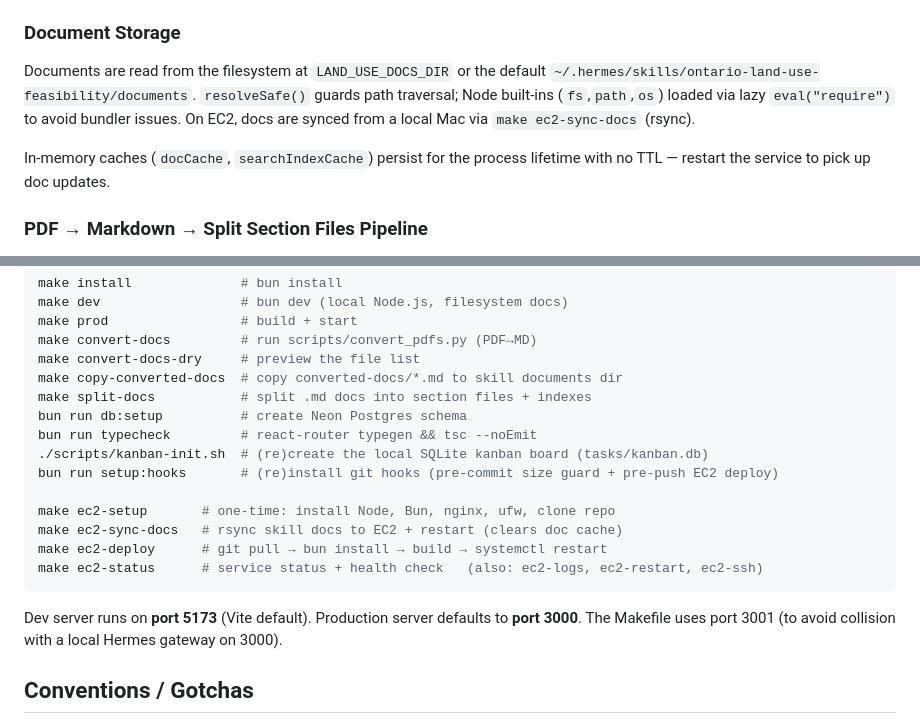
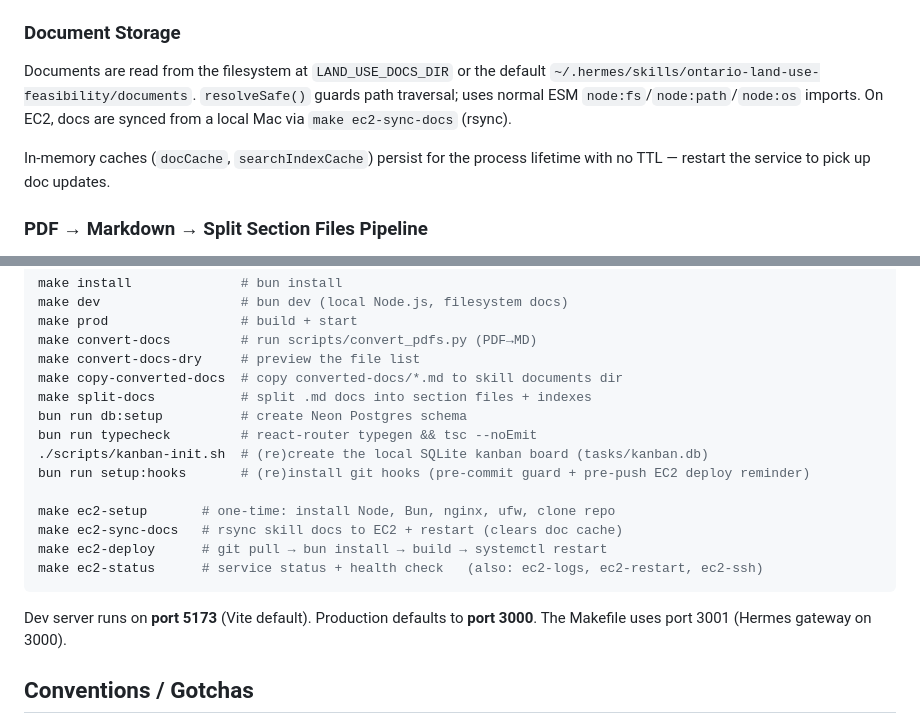
Before and after one commit to viraniaman94/ontario-land-use-chat, a Markdown page: AGENTS.md, 2 parts joined by grey strips. Drawn GitHub-style.

Commit message:
docs(agents): fix stale eval-require and pre-push-hook descriptions
- Document Storage: describe the new ESM node:fs/path/os imports instead
  of the removed eval("require") hack (which was Cloudflare-Workers compat
  and is gone now that the app is Node.js-only).
- setup:hooks line: pre-push is now a non-blocking deploy reminder, not
  an actual deploy step.
- Minor condensation to stay within the 16KB/300-line AGENTS.md budget.

````diff
--- a/AGENTS.md
+++ b/AGENTS.md
@@ -157,12 +157,13 @@ The agent navigates without loading entire large documents:
 
 Documents are read from the filesystem at `LAND_USE_DOCS_DIR` or the default
 `~/.hermes/skills/ontario-land-use-feasibility/documents`. `resolveSafe()`
-guards path traversal; Node built-ins (`fs`,`path`,`os`) loaded via lazy
-`eval("require")` to avoid bundler issues. On EC2, docs are synced from a
-local Mac via `make ec2-sync-docs` (rsync).
+guards path traversal; uses normal ESM `node:fs`/`node:path`/`node:os`
+imports. On EC2, docs are synced from a local Mac via `make ec2-sync-docs`
+(rsync).
 
 In-memory caches (`docCache`, `searchIndexCache`) persist for the process
 lifetime with no TTL — restart the service to pick up doc updates.
+
 ### PDF → Markdown → Split Section Files Pipeline
 
 1. **Convert:** `make convert-docs` → `scripts/convert_pdfs.py` (Marker + LLM,
@@ -232,7 +233,7 @@ make split-docs           # split .md docs into section files + indexes
 bun run db:setup          # create Neon Postgres schema
 bun run typecheck         # react-router typegen && tsc --noEmit
 ./scripts/kanban-init.sh  # (re)create the local SQLite kanban board (tasks/kanban.db)
-bun run setup:hooks       # (re)install git hooks (pre-commit size guard + pre-push EC2 deploy)
+bun run setup:hooks       # (re)install git hooks (pre-commit guard + pre-push EC2 deploy reminder)
 
 make ec2-setup       # one-time: install Node, Bun, nginx, ufw, clone repo
 make ec2-sync-docs   # rsync skill docs to EC2 + restart (clears doc cache)
@@ -240,9 +241,8 @@ make ec2-deploy      # git pull → bun install → build → systemctl restart
 make ec2-status      # service status + health check   (also: ec2-logs, ec2-restart, ec2-ssh)
 ```
 
-Dev server runs on **port 5173** (Vite default). Production server defaults to
-**port 3000**. The Makefile uses port 3001 (to avoid collision with a local
-Hermes gateway on 3000).
+Dev server runs on **port 5173** (Vite default). Production defaults to
+**port 3000**. The Makefile uses port 3001 (Hermes gateway on 3000).
 
 ## Conventions / Gotchas
 
````
